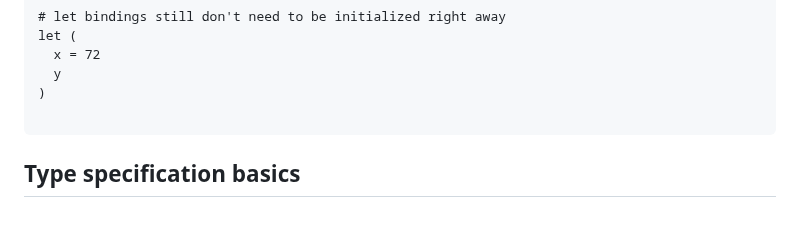
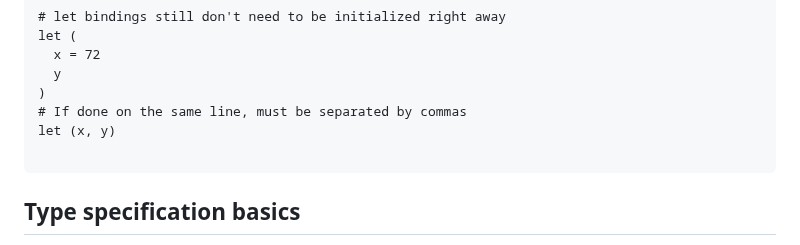
Before and after one commit to cosmic-lang/cosmic, a Markdown page: docs/basics.md, the part around the change. GitHub-like rendering; blank space fills up the shorter version.

Commit message:
update: docs

````diff
--- a/docs/basics.md
+++ b/docs/basics.md
@@ -51,6 +51,8 @@ let (
   x = 72
   y
 )
+# If done on the same line, must be separated by commas
+let (x, y)
 
 ```
 ## Type specification basics
````
